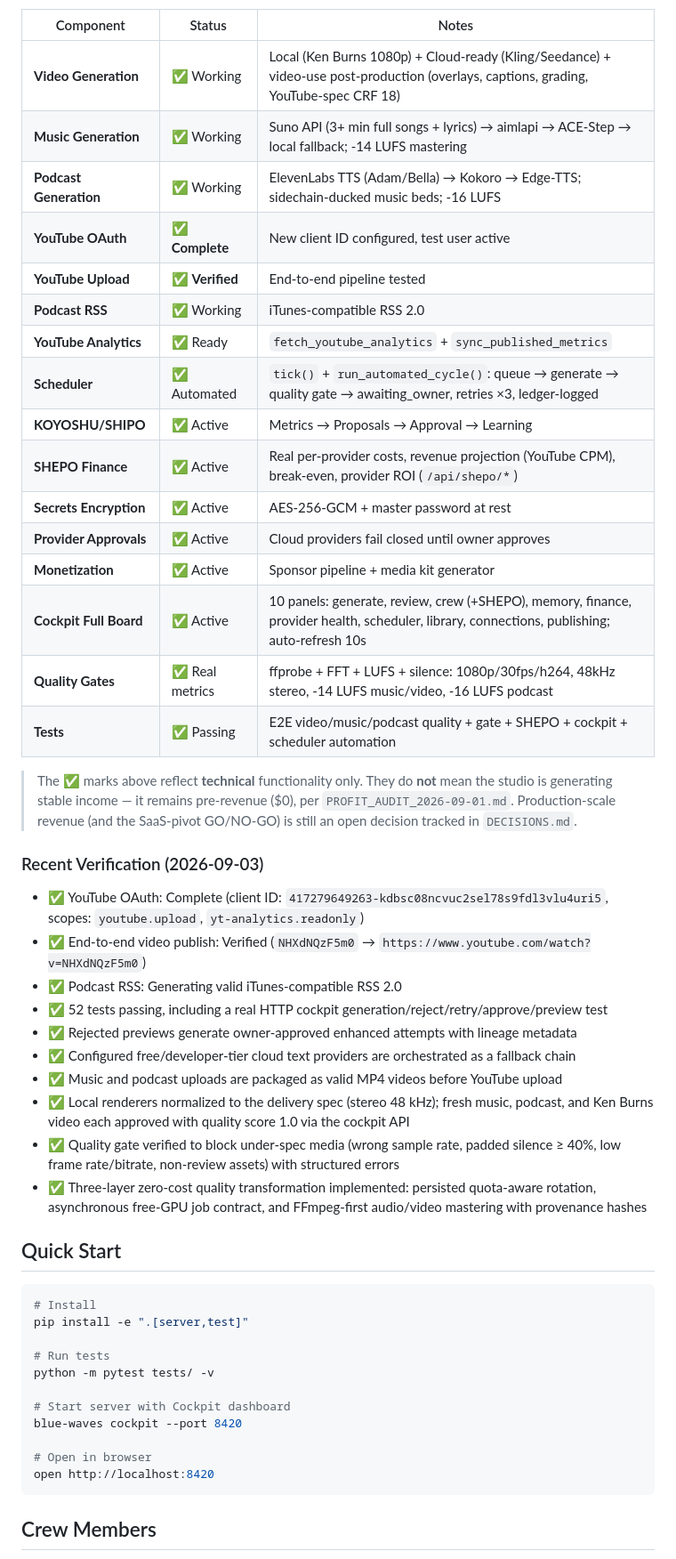
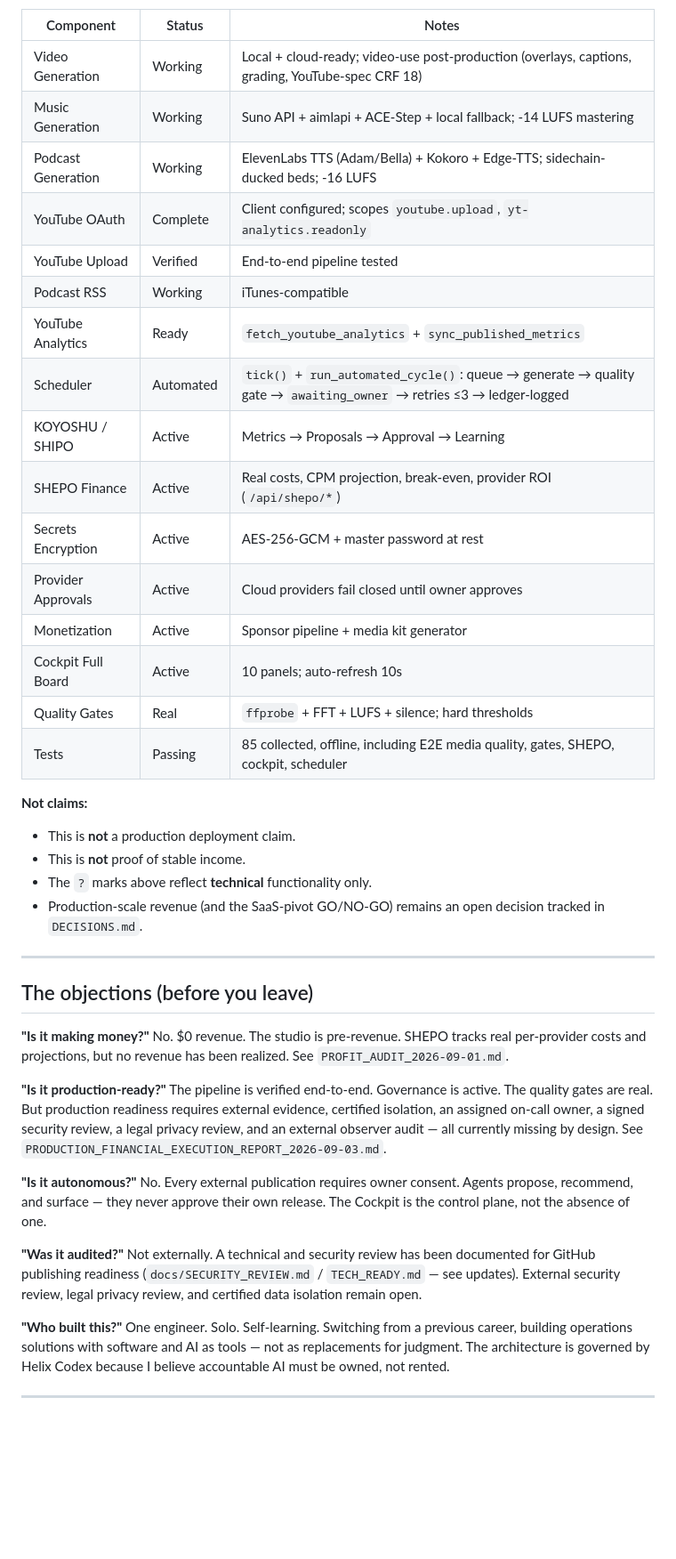
Before and after one commit to HatemIsmailShalaby1979/Blue-Waves-, a Markdown page: README.md, the part around one of its changes. Shown at 89% size. Drawn GitHub-style; blank space fills up the shorter version.

````diff
--- a/README.md
+++ b/README.md
@@ -14,53 +62,47 @@ Generated media is persisted locally and appears in the Cockpit content library
 
 | Component | Status | Notes |
-|-----------|--------|-------|
-| **Video Generation** | ✅ Working | Local (Ken Burns 1080p) + Cloud-ready (Kling/Seedance) + video-use post-production (overlays, captions, grading, YouTube-spec CRF 18) |
-| **Music Generation** | ✅ Working | Suno API (3+ min full songs + lyrics) → aimlapi → ACE-Step → local fallback; -14 LUFS mastering |
-| **Podcast Generation** | ✅ Working | ElevenLabs TTS (Adam/Bella) → Kokoro → Edge-TTS; sidechain-ducked music beds; -16 LUFS |
-| **YouTube OAuth** | ✅ **Complete** | New client ID configured, test user active |
-| **YouTube Upload** | ✅ **Verified** | End-to-end pipeline tested |
-| **Podcast RSS** | ✅ Working | iTunes-compatible RSS 2.0 |
-| **YouTube Analytics** | ✅ Ready | `fetch_youtube_analytics` + `sync_published_metrics` |
-| **Scheduler** | ✅ Automated | `tick()` + `run_automated_cycle()`: queue → generate → quality gate → awaiting_owner, retries ×3, ledger-logged |
-| **KOYOSHU/SHIPO** | ✅ Active | Metrics → Proposals → Approval → Learning |
-| **SHEPO Finance** | ✅ Active | Real per-provider costs, revenue projection (YouTube CPM), break-even, provider ROI (`/api/shepo/*`) |
-| **Secrets Encryption** | ✅ Active | AES-256-GCM + master password at rest |
-| **Provider Approvals** | ✅ Active | Cloud providers fail closed until owner approves |
-| **Monetization** | ✅ Active | Sponsor pipeline + media kit generator |
-| **Cockpit Full Board** | ✅ Active | 10 panels: generate, review, crew (+SHEPO), memory, finance, provider health, scheduler, library, connections, publishing; auto-refresh 10s |
-| **Quality Gates** | ✅ Real metrics | ffprobe + FFT + LUFS + silence: 1080p/30fps/h264, 48kHz stereo, -14 LUFS music/video, -16 LUFS podcast |
-| **Tests** | ✅ Passing | E2E video/music/podcast quality + gate + SHEPO + cockpit + scheduler automation |
+|---|---|---|
+| Video Generation | Working | Local + cloud-ready; video-use post-production (overlays, captions, grading, YouTube-spec CRF 18) |
+| Music Generation | Working | Suno API + aimlapi + ACE-Step + local fallback; -14 LUFS mastering |
+| Podcast Generation | Working | ElevenLabs TTS (Adam/Bella) + Kokoro + Edge-TTS; sidechain-ducked beds; -16 LUFS |
+| YouTube OAuth | Complete | Client configured; scopes `youtube.upload`, `yt-analytics.readonly` |
+| YouTube Upload | Verified | End-to-end pipeline tested |
+| Podcast RSS | Working | iTunes-compatible |
+| YouTube Analytics | Ready | `fetch_youtube_analytics` + `sync_published_metrics` |
+| Scheduler | Automated | `tick()` + `run_automated_cycle()`: queue → generate → quality gate → `awaiting_owner` → retries ≤3 → ledger-logged |
+| KOYOSHU / SHIPO | Active | Metrics → Proposals → Approval → Learning |
+| SHEPO Finance | Active | Real costs, CPM projection, break-even, provider ROI (`/api/shepo/*`) |
+| Secrets Encryption | Active | AES-256-GCM + master password at rest |
+| Provider Approvals | Active | Cloud providers fail closed until owner approves |
+| Monetization | Active | Sponsor pipeline + media kit generator |
+| Cockpit Full Board | Active | 10 panels; auto-refresh 10s |
+| Quality Gates | Real | `ffprobe` + FFT + LUFS + silence; hard thresholds |
+| Tests | Passing | 85 collected, offline, including E2E media quality, gates, SHEPO, cockpit, scheduler |
 
-> The ✅ marks above reflect **technical** functionality only. They do **not** mean the studio is generating stable income — it remains pre-revenue ($0), per `PROFIT_AUDIT_2026-09-01.md`. Production-scale revenue (and the SaaS-pivot GO/NO-GO) is still an open decision tracked in `DECISIONS.md`.
+**Not claims:**
+- This is **not** a production deployment claim.
+- This is **not** proof of stable income.
+- The `?` marks above reflect **technical** functionality only.
+- Production-scale revenue (and the SaaS-pivot GO/NO-GO) remains an open decision tracked in `DECISIONS.md`.
 
-### Recent Verification (2026-09-03)
+---
 
-- ✅ YouTube OAuth: Complete (client ID: `417279649263-kdbsc08ncvuc2sel78s9fdl3vlu4uri5`, scopes: `youtube.upload`, `yt-analytics.readonly`)
-- ✅ End-to-end video publish: Verified (`NHXdNQzF5m0` → `https://www.youtube.com/watch?v=NHXdNQzF5m0`)
-- ✅ Podcast RSS: Generating valid iTunes-compatible RSS 2.0
-- ✅ 52 tests passing, including a real HTTP cockpit generation/reject/retry/approve/preview test
-- ✅ Rejected previews generate owner-approved enhanced attempts with lineage metadata
-- ✅ Configured free/developer-tier cloud text providers are orchestrated as a fallback chain
-- ✅ Music and podcast uploads are packaged as valid MP4 videos before YouTube upload
-- ✅ Local renderers normalized to the delivery spec (stereo 48 kHz); fresh music, podcast, and Ken Burns video each approved with quality score 1.0 via the cockpit API
-- ✅ Quality gate verified to block under-spec media (wrong sample rate, padded silence ≥ 40%, low frame rate/bitrate, non-review assets) with structured errors
-- ✅ Three-layer zero-cost quality transformation implemented: persisted quota-aware rotation, asynchronous free-GPU job contract, and FFmpeg-first audio/video mastering with provenance hashes
+## The objections (before you leave)
 
-## Quick Start
+**"Is it making money?"**
+No. $0 revenue. The studio is pre-revenue. SHEPO tracks real per-provider costs and projections, but no revenue has been realized. See `PROFIT_AUDIT_2026-09-01.md`.
 
-```bash
-# Install
-pip install -e ".[server,test]"
+**"Is it production-ready?"**
+The pipeline is verified end-to-end. Governance is active. The quality gates are real. But production readiness requires external evidence, certified isolation, an assigned on-call owner, a signed security review, a legal privacy review, and an external observer audit — all currently missing by design. See `PRODUCTION_FINANCIAL_EXECUTION_REPORT_2026-09-03.md`.
 
-# Run tests
-python -m pytest tests/ -v
+**"Is it autonomous?"**
+No. Every external publication requires owner consent. Agents propose, recommend, and surface — they never approve their own release. The Cockpit is the control plane, not the absence of one.
 
-# Start server with Cockpit dashboard
-blue-waves cockpit --port 8420
+**"Was it audited?"**
+Not externally. A technical and security review has been documented for GitHub publishing readiness (`docs/SECURITY_REVIEW.md` / `TECH_READY.md` — see updates). External security review, legal privacy review, and certified data isolation remain open.
 
-# Open in browser
-open http://localhost:8420
-```
+**"Who built this?"**
+One engineer. Solo. Self-learning. Switching from a previous career, building operations solutions with software and AI as tools — not as replacements for judgment. The architecture is governed by Helix Codex because I believe accountable AI must be owned, not rented.
 
-## Crew Members
+---
 
````
Also changed, not shown: other parts of README.md (+72 -153 lines), docs/SECURITY_REVIEW.md (added, +93 -0 lines).
